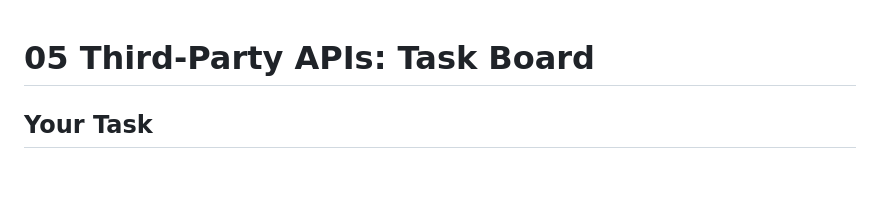
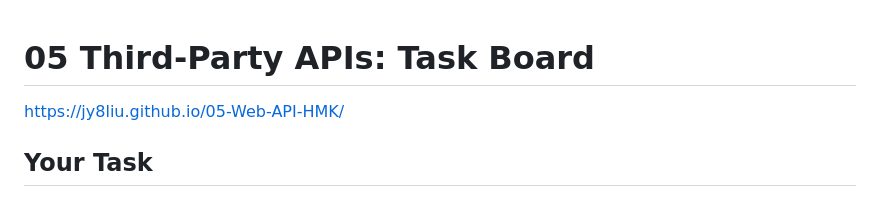
Before and after one commit to jy8liu/05-3RD-PARTY-API-HMK, a Markdown page: README.md, the part around the change. GitHub-like rendering; blank space fills up the shorter version.

Commit message:
Update README.md
added link

```diff
--- a/README.md
+++ b/README.md
@@ -1,4 +1,5 @@
 # 05 Third-Party APIs: Task Board
+https://jy8liu.github.io/05-Web-API-HMK/
 
 ## Your Task
 
```
